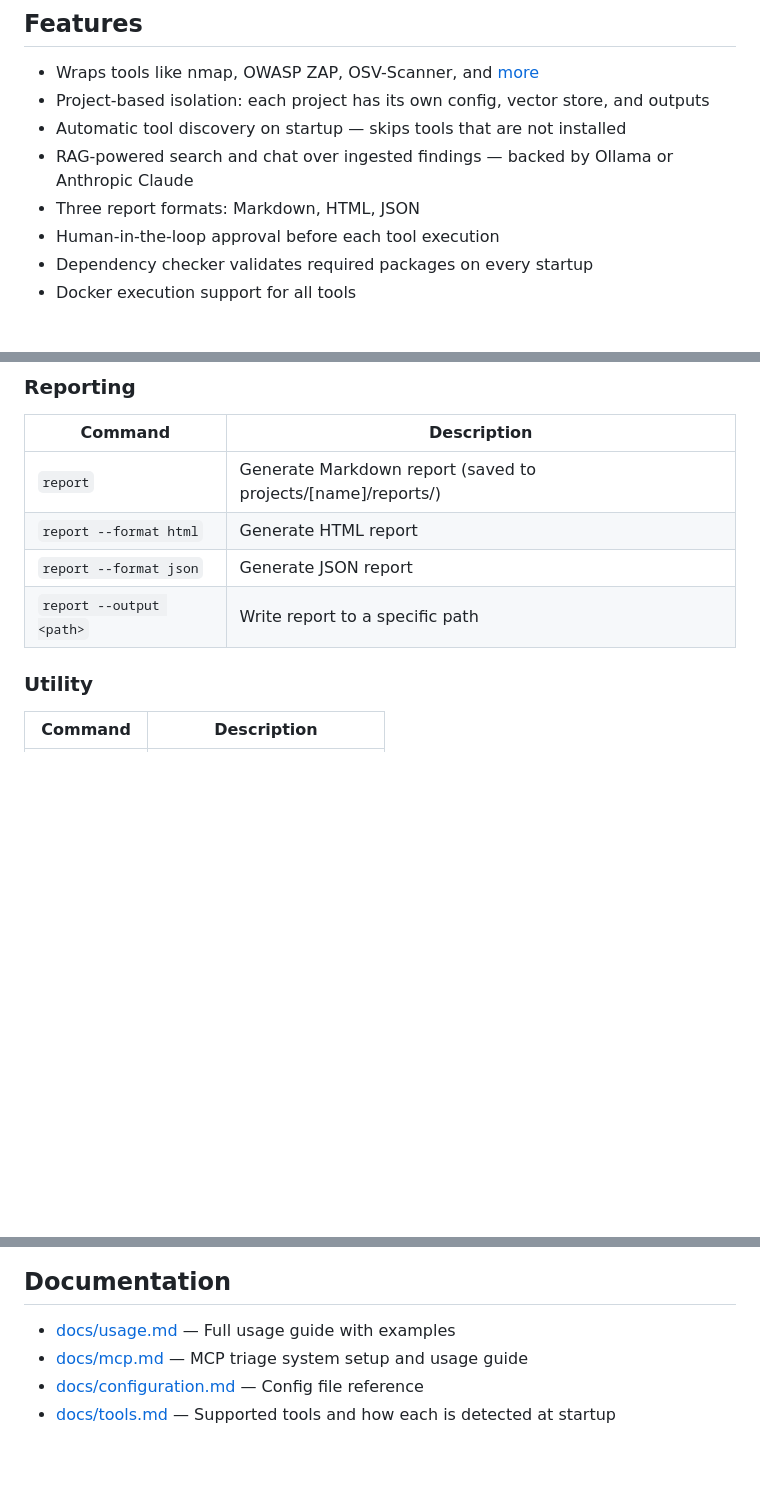
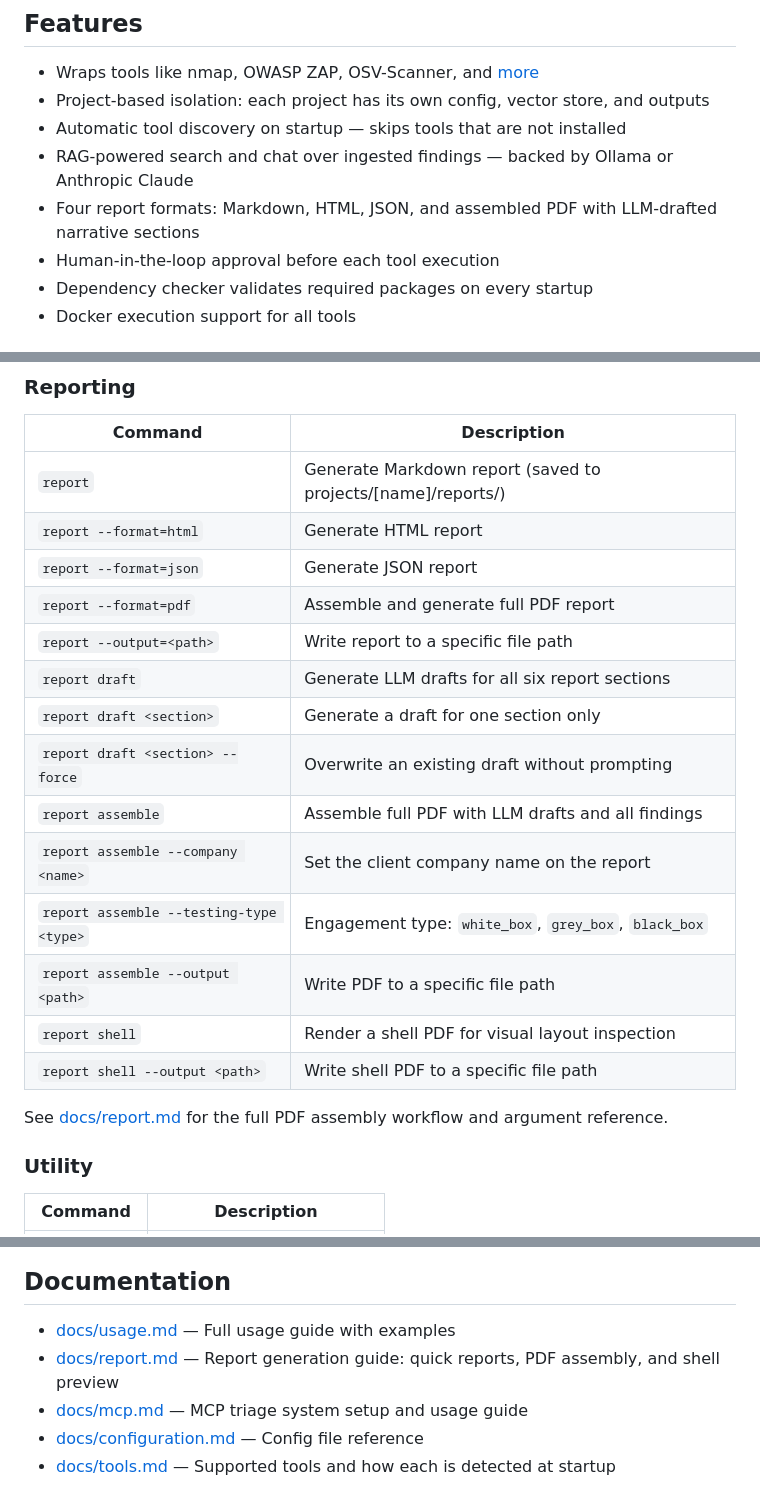
Before and after one commit to scifeks/tally, a Markdown page: README.md, 3 parts joined by grey strips. Rendered like a GitHub page; blank space fills up the shorter version.

Commit message:
TAL-83 - Adding documentation for the report feature

```diff
--- a/README.md
+++ b/README.md
@@ -10,7 +10,7 @@ Tally is a CLI REPL for orchestrating web application penetration testing. It wr
 - Project-based isolation: each project has its own config, vector store, and outputs
 - Automatic tool discovery on startup — skips tools that are not installed
 - RAG-powered search and chat over ingested findings — backed by Ollama or Anthropic Claude
-- Three report formats: Markdown, HTML, JSON
+- Four report formats: Markdown, HTML, JSON, and assembled PDF with LLM-drafted narrative sections
 - Human-in-the-loop approval before each tool execution
 - Dependency checker validates required packages on every startup
 - Docker execution support for all tools
@@ -112,9 +112,21 @@ report
 | Command | Description |
 |---|---|
 | `report` | Generate Markdown report (saved to projects/[name]/reports/) |
-| `report --format html` | Generate HTML report |
-| `report --format json` | Generate JSON report |
-| `report --output <path>` | Write report to a specific path |
+| `report --format=html` | Generate HTML report |
+| `report --format=json` | Generate JSON report |
+| `report --format=pdf` | Assemble and generate full PDF report |
+| `report --output=<path>` | Write report to a specific file path |
+| `report draft` | Generate LLM drafts for all six report sections |
+| `report draft <section>` | Generate a draft for one section only |
+| `report draft <section> --force` | Overwrite an existing draft without prompting |
+| `report assemble` | Assemble full PDF with LLM drafts and all findings |
+| `report assemble --company <name>` | Set the client company name on the report |
+| `report assemble --testing-type <type>` | Engagement type: `white_box`, `grey_box`, `black_box` |
+| `report assemble --output <path>` | Write PDF to a specific file path |
+| `report shell` | Render a shell PDF for visual layout inspection |
+| `report shell --output <path>` | Write shell PDF to a specific file path |
+
+See [docs/report.md](docs/report.md) for the full PDF assembly workflow and argument reference.
 
 ### Utility
 
@@ -167,6 +179,7 @@ Tools can run locally or inside a Docker container. The execution mode is config
 ## Documentation
 
 - [docs/usage.md](docs/usage.md) — Full usage guide with examples
+- [docs/report.md](docs/report.md) — Report generation guide: quick reports, PDF assembly, and shell preview
 - [docs/mcp.md](docs/mcp.md) — MCP triage system setup and usage guide
 - [docs/configuration.md](docs/configuration.md) — Config file reference
 - [docs/tools.md](docs/tools.md) — Supported tools and how each is detected at startup
```
Also changed, not shown: docs/report.md (added, +187 -0 lines).
